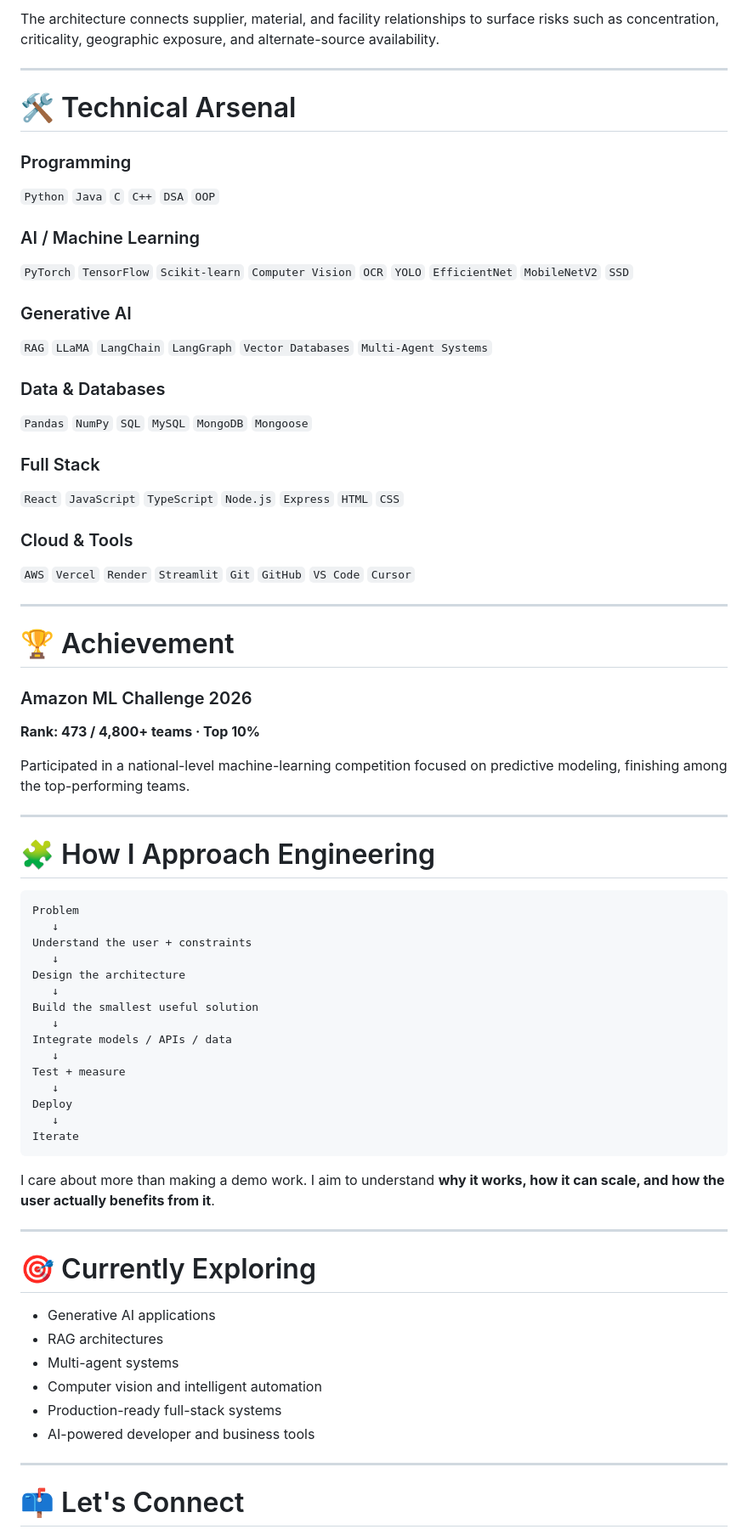
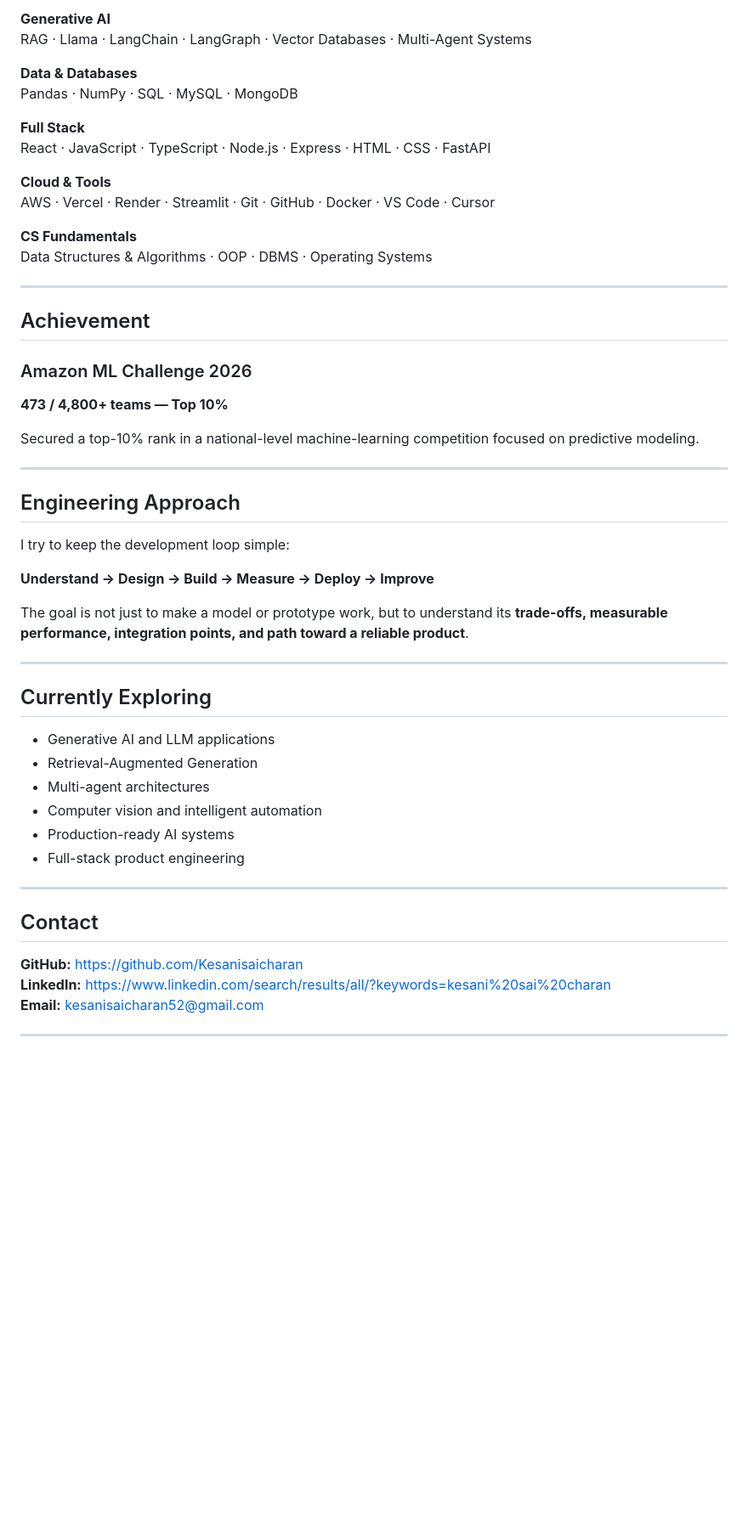
Before and after one commit to Kesanisaicharan/Web-portfolio, a Markdown page: README.md, the part around one of its changes. Shown at 85% size. Drawn GitHub-style; blank space fills up the shorter version.

````diff
--- a/README.md
+++ b/README.md
@@ -151,75 +137,58 @@ A supply-chain intelligence concept focused on **dependency mapping and explaina
 
-The architecture connects supplier, material, and facility relationships to surface risks such as concentration, criticality, geographic exposure, and alternate-source availability.
+**Generative AI**
+RAG · Llama · LangChain · LangGraph · Vector Databases · Multi-Agent Systems
+
+**Data & Databases**
+Pandas · NumPy · SQL · MySQL · MongoDB
+
+**Full Stack**
+React · JavaScript · TypeScript · Node.js · Express · HTML · CSS · FastAPI
+
+**Cloud & Tools**
+AWS · Vercel · Render · Streamlit · Git · GitHub · Docker · VS Code · Cursor
+
+**CS Fundamentals**
+Data Structures & Algorithms · OOP · DBMS · Operating Systems
 
 ---
 
-# 🛠️ Technical Arsenal
+## Achievement
 
-### Programming
-`Python` `Java` `C` `C++` `DSA` `OOP`
+### Amazon ML Challenge 2026
 
-### AI / Machine Learning
-`PyTorch` `TensorFlow` `Scikit-learn` `Computer Vision` `OCR` `YOLO` `EfficientNet` `MobileNetV2` `SSD`
+**473 / 4,800+ teams — Top 10%**
 
-### Generative AI
-`RAG` `LLaMA` `LangChain` `LangGraph` `Vector Databases` `Multi-Agent Systems`
-
-### Data & Databases
-`Pandas` `NumPy` `SQL` `MySQL` `MongoDB` `Mongoose`
-
-### Full Stack
-`React` `JavaScript` `TypeScript` `Node.js` `Express` `HTML` `CSS`
-
-### Cloud & Tools
-`AWS` `Vercel` `Render` `Streamlit` `Git` `GitHub` `VS Code` `Cursor`
+Secured a top-10% rank in a national-level machine-learning competition focused on predictive modeling.
 
 ---
 
-# 🏆 Achievement
+## Engineering Approach
 
-### Amazon ML Challenge 2026
+I try to keep the development loop simple:
 
-**Rank: 473 / 4,800+ teams · Top 10%**
+**Understand → Design → Build → Measure → Deploy → Improve**
 
-Participated in a national-level machine-learning competition focused on predictive modeling, finishing among the top-performing teams.
+The goal is not just to make a model or prototype work, but to understand its **trade-offs, measurable performance, integration points, and path toward a reliable product**.
 
 ---
 
-# 🧩 How I Approach Engineering
+## Currently Exploring
 
-```text
-Problem
-   ↓
-Understand the user + constraints
-   ↓
-Design the architecture
-   ↓
-Build the smallest useful solution
-   ↓
-Integrate models / APIs / data
-   ↓
-Test + measure
-   ↓
-Deploy
-   ↓
-Iterate
-```
-
-I care about more than making a demo work. I aim to understand **why it works, how it can scale, and how the user actually benefits from it**.
+- Generative AI and LLM applications
+- Retrieval-Augmented Generation
+- Multi-agent architectures
+- Computer vision and intelligent automation
+- Production-ready AI systems
+- Full-stack product engineering
 
 ---
 
-# 🎯 Currently Exploring
+## Contact
 
-- Generative AI applications
-- RAG architectures
-- Multi-agent systems
-- Computer vision and intelligent automation
-- Production-ready full-stack systems
-- AI-powered developer and business tools
+**GitHub:** https://github.com/Kesanisaicharan
+**LinkedIn:** https://www.linkedin.com/search/results/all/?keywords=kesani%20sai%20charan
+**Email:** kesanisaicharan52@gmail.com
 
 ---
 
-# 📫 Let's Connect
-
 <p align="center">
````
Also changed, not shown: other parts of README.md (+69 -89 lines).
